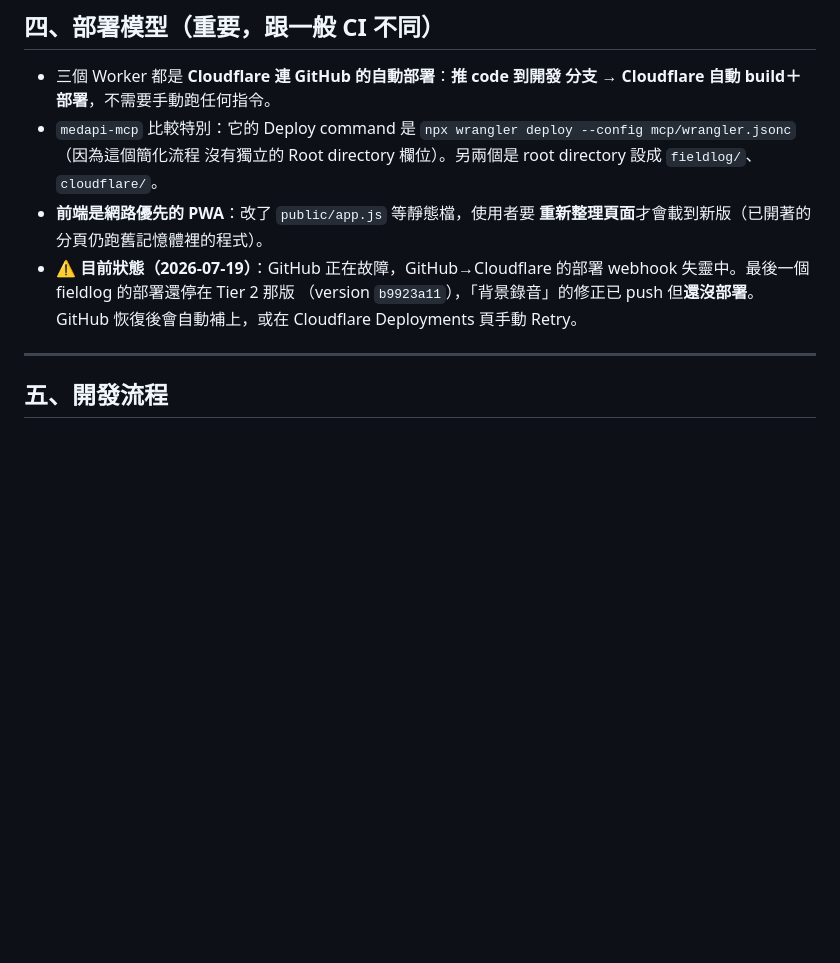
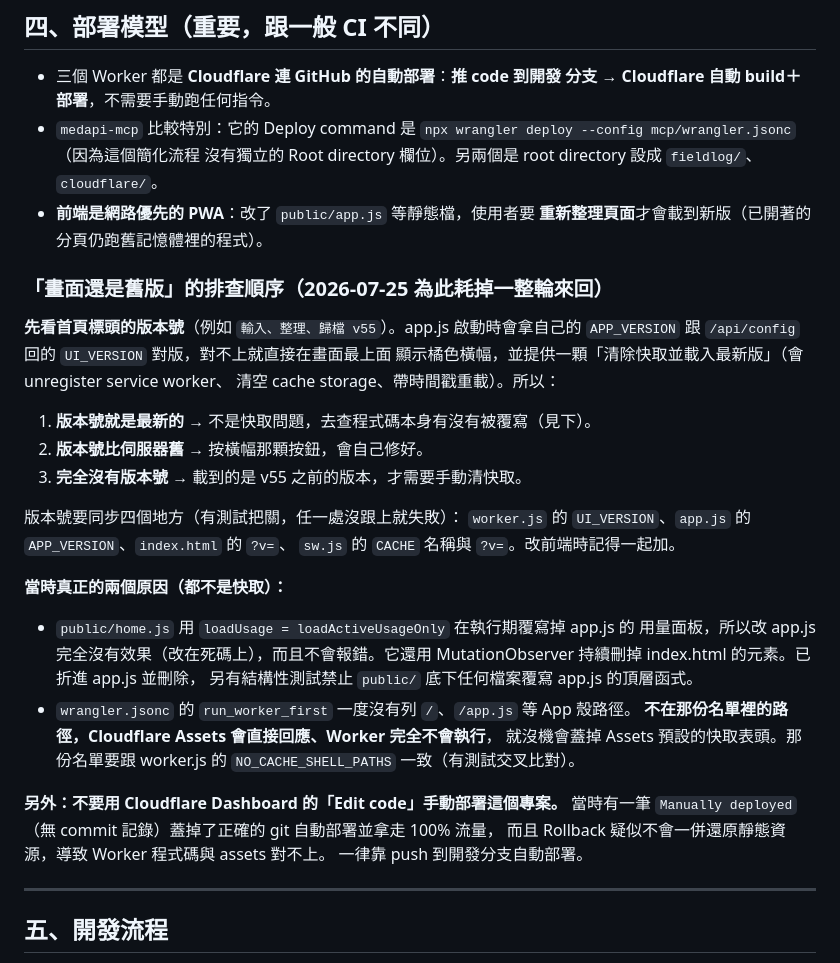
Before and after one commit to ChiuChangRu/MedAPI, a Markdown page: HANDOVER.md, the part around the change. Rendered like a GitHub page; blank space fills up the shorter version.

Commit message:
HANDOVER：補上「畫面還是舊版」的排查順序與這次踩到的兩個真正原因
先看首頁標頭的版本號，再決定要查快取還是查程式碼——這次因為沒有這個入口，
繞了一整輪（先怪部署分支、再怪瀏覽器快取，最後才查出 home.js 的執行期覆寫）。
把當時真正的兩個原因（home.js 覆寫 app.js、run_worker_first 漏列 App 殼路徑）
與「不要用 Dashboard 的 Edit code 手動部署」都記進去，附上對應的把關測試位置。

Co-Authored-By: Claude Opus 5 <noreply@anthropic.com>
Claude-Session: https://claude.ai/code/session_01A99o7aPhqLD9dy3k6DxjU7

```diff
--- a/HANDOVER.md
+++ b/HANDOVER.md
@@ -89,10 +89,37 @@ FastAPI 版），目前主線是 `cloudflare/`，那兩個少碰。
   `fieldlog/`、`cloudflare/`。
 - **前端是網路優先的 PWA**：改了 `public/app.js` 等靜態檔，使用者要
   **重新整理頁面**才會載到新版（已開著的分頁仍跑舊記憶體裡的程式）。
-- **⚠️ 目前狀態（2026-07-19）**：GitHub 正在故障，GitHub→Cloudflare
-  的部署 webhook 失靈中。最後一個 fieldlog 的部署還停在 Tier 2 那版
-  （version `b9923a11`），「背景錄音」的修正已 push 但**還沒部署**。
-  GitHub 恢復後會自動補上，或在 Cloudflare Deployments 頁手動 Retry。
+
+### 「畫面還是舊版」的排查順序（2026-07-25 為此耗掉一整輪來回）
+
+**先看首頁標頭的版本號**（例如 `輸入、整理、歸檔 v55`）。app.js 啟動時會拿自己的
+`APP_VERSION` 跟 `/api/config` 回的 `UI_VERSION` 對版，對不上就直接在畫面最上面
+顯示橘色橫幅，並提供一顆「清除快取並載入最新版」（會 unregister service worker、
+清空 cache storage、帶時間戳重載）。所以：
+
+1. **版本號就是最新的** → 不是快取問題，去查程式碼本身有沒有被覆寫（見下）。
+2. **版本號比伺服器舊** → 按橫幅那顆按鈕，會自己修好。
+3. **完全沒有版本號** → 載到的是 v55 之前的版本，才需要手動清快取。
+
+版本號要同步四個地方（有測試把關，任一處沒跟上就失敗）：
+`worker.js` 的 `UI_VERSION`、`app.js` 的 `APP_VERSION`、`index.html` 的 `?v=`、
+`sw.js` 的 `CACHE` 名稱與 `?v=`。改前端時記得一起加。
+
+**當時真正的兩個原因（都不是快取）：**
+
+- `public/home.js` 用 `loadUsage = loadActiveUsageOnly` 在執行期覆寫掉 app.js 的
+  用量面板，所以改 app.js 完全沒有效果（改在死碼上），而且不會報錯。它還用
+  MutationObserver 持續刪掉 index.html 的元素。已折進 app.js 並刪除，
+  另有結構性測試禁止 `public/` 底下任何檔案覆寫 app.js 的頂層函式。
+- `wrangler.jsonc` 的 `run_worker_first` 一度沒有列 `/`、`/app.js` 等 App 殼路徑。
+  **不在那份名單裡的路徑，Cloudflare Assets 會直接回應、Worker 完全不會執行**，
+  就沒機會蓋掉 Assets 預設的快取表頭。那份名單要跟 worker.js 的
+  `NO_CACHE_SHELL_PATHS` 一致（有測試交叉比對）。
+
+**另外：不要用 Cloudflare Dashboard 的「Edit code」手動部署這個專案。** 當時有一筆
+`Manually deployed`（無 commit 記錄）蓋掉了正確的 git 自動部署並拿走 100% 流量，
+而且 Rollback 疑似不會一併還原靜態資源，導致 Worker 程式碼與 assets 對不上。
+一律靠 push 到開發分支自動部署。
 
 ---
 
```
